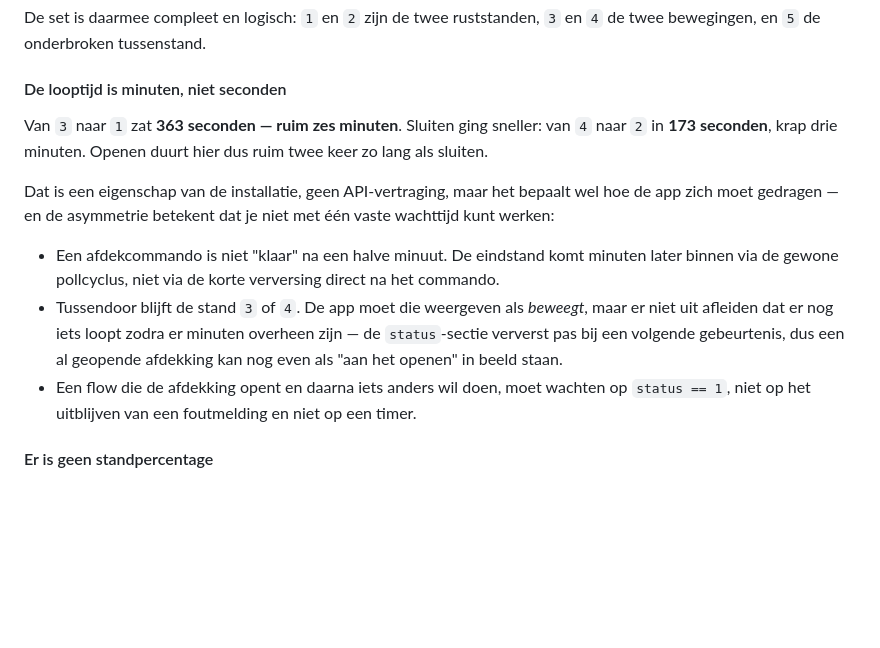
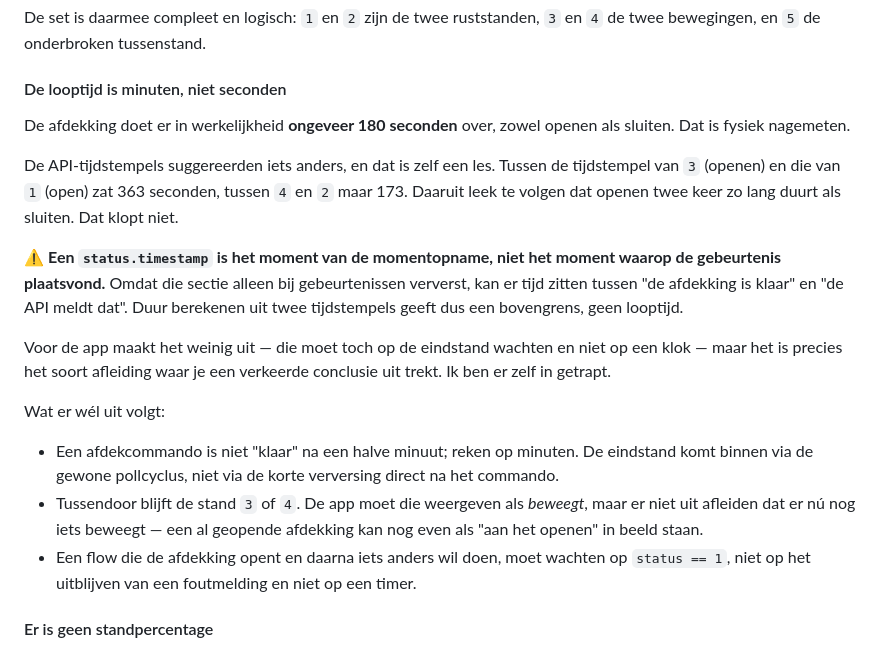
Before and after one commit to mukreb/EPS-pool-connector, a Markdown page: docs/homey-app-voorstel.md, the part around the change. Drawn GitHub-style; blank space fills up the shorter version.

Commit message:
docs: correct cover travel time and the inference behind it
Both directions take about 180 seconds, measured physically. The
proposal claimed 363 seconds to open against 173 to close, and drew an
asymmetry from it that does not exist.

The error is worth keeping rather than just deleting: those numbers came
from subtracting two status timestamps, and a status timestamp records
when the snapshot was taken, not when the event happened. Since that
section only refreshes on events, a difference between two of them is an
upper bound on a duration, never the duration itself.

Co-Authored-By: Claude Opus 5 <noreply@anthropic.com>
Claude-Session: https://claude.ai/code/session_01Nr1F4vYuW4iU7DMr9mnkk9

```diff
--- a/docs/homey-app-voorstel.md
+++ b/docs/homey-app-voorstel.md
@@ -317,21 +317,31 @@ de twee bewegingen, en `5` de onderbroken tussenstand.
 
 #### De looptijd is minuten, niet seconden
 
-Van `3` naar `1` zat **363 seconden — ruim zes minuten**. Sluiten ging sneller: van
-`4` naar `2` in **173 seconden**, krap drie minuten. Openen duurt hier dus ruim twee
-keer zo lang als sluiten.
+De afdekking doet er in werkelijkheid **ongeveer 180 seconden** over, zowel openen als
+sluiten. Dat is fysiek nagemeten.
 
-Dat is een eigenschap van de installatie, geen API-vertraging, maar het bepaalt wel
-hoe de app zich moet gedragen — en de asymmetrie betekent dat je niet met één vaste
-wachttijd kunt werken:
+De API-tijdstempels suggereerden iets anders, en dat is zelf een les. Tussen de
+tijdstempel van `3` (openen) en die van `1` (open) zat 363 seconden, tussen `4` en `2`
+maar 173. Daaruit leek te volgen dat openen twee keer zo lang duurt als sluiten. Dat
+klopt niet.
 
-- Een afdekcommando is niet "klaar" na een halve minuut. De eindstand komt minuten
-  later binnen via de gewone pollcyclus, niet via de korte verversing direct na het
-  commando.
+⚠️ **Een `status.timestamp` is het moment van de momentopname, niet het moment waarop
+de gebeurtenis plaatsvond.** Omdat die sectie alleen bij gebeurtenissen ververst, kan
+er tijd zitten tussen "de afdekking is klaar" en "de API meldt dat". Duur berekenen
+uit twee tijdstempels geeft dus een bovengrens, geen looptijd.
+
+Voor de app maakt het weinig uit — die moet toch op de eindstand wachten en niet op
+een klok — maar het is precies het soort afleiding waar je een verkeerde conclusie uit
+trekt. Ik ben er zelf in getrapt.
+
+Wat er wél uit volgt:
+
+- Een afdekcommando is niet "klaar" na een halve minuut; reken op minuten. De
+  eindstand komt binnen via de gewone pollcyclus, niet via de korte verversing direct
+  na het commando.
 - Tussendoor blijft de stand `3` of `4`. De app moet die weergeven als *beweegt*, maar
-  er niet uit afleiden dat er nog iets loopt zodra er minuten overheen zijn — de
-  `status`-sectie ververst pas bij een volgende gebeurtenis, dus een al geopende
-  afdekking kan nog even als "aan het openen" in beeld staan.
+  er niet uit afleiden dat er nú nog iets beweegt — een al geopende afdekking kan nog
+  even als "aan het openen" in beeld staan.
 - Een flow die de afdekking opent en daarna iets anders wil doen, moet wachten op
   `status == 1`, niet op het uitblijven van een foutmelding en niet op een timer.
 
```
Also changed, not shown: prototypes/smartpoolconnect-cli/README.md (+3 -1 lines), prototypes/smartpoolconnect-homey/README.md (+4 -3 lines).
